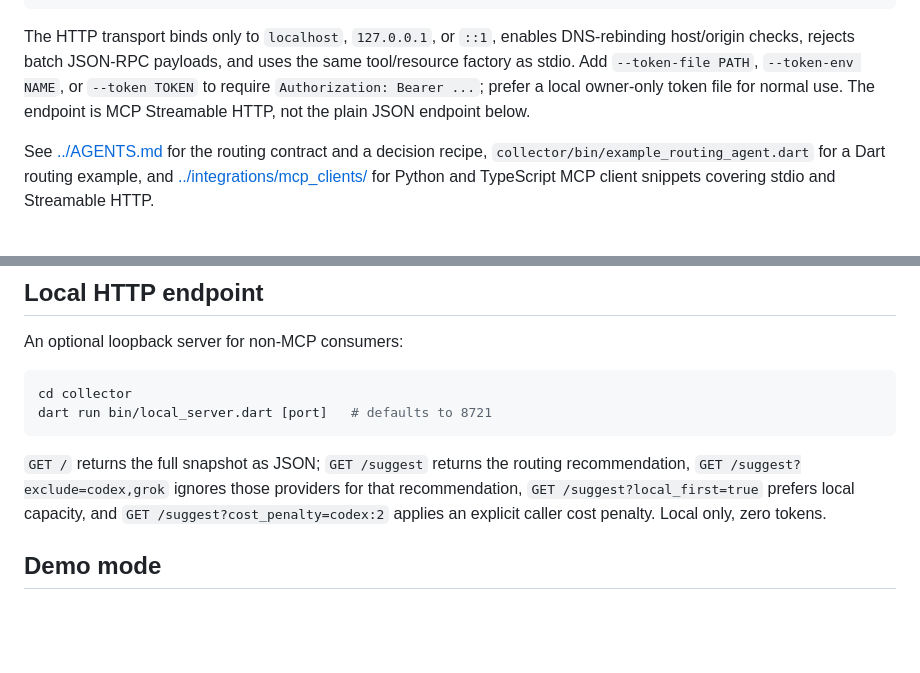
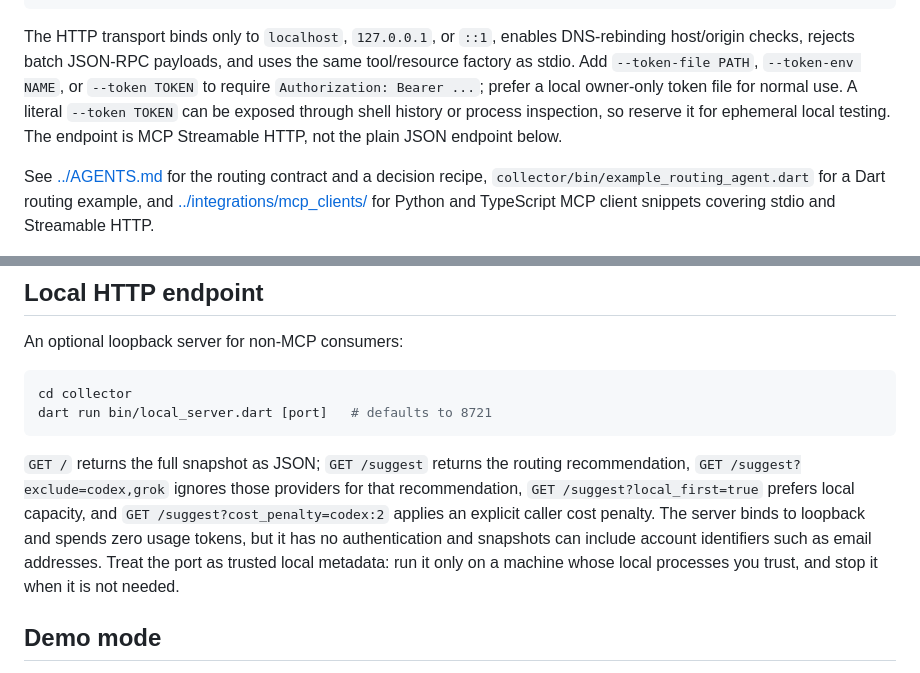
Before and after one commit to blisspixel/quotabot, a Markdown page: docs/USAGE.md, 2 parts joined by grey strips. GitHub-like rendering; blank space fills up the shorter version.

Commit message:
Clarify local integration trust boundaries

```diff
--- a/docs/USAGE.md
+++ b/docs/USAGE.md
@@ -568,8 +568,9 @@ The HTTP transport binds only to `localhost`, `127.0.0.1`, or `::1`, enables
 DNS-rebinding host/origin checks, rejects batch JSON-RPC payloads, and uses the
 same tool/resource factory as stdio. Add `--token-file PATH`, `--token-env NAME`,
 or `--token TOKEN` to require `Authorization: Bearer ...`; prefer a local
-owner-only token file for normal use. The endpoint is MCP Streamable HTTP, not
-the plain JSON endpoint below.
+owner-only token file for normal use. A literal `--token TOKEN` can be exposed
+through shell history or process inspection, so reserve it for ephemeral local
+testing. The endpoint is MCP Streamable HTTP, not the plain JSON endpoint below.
 
 See [../AGENTS.md](../AGENTS.md) for the routing contract and a decision recipe,
 `collector/bin/example_routing_agent.dart` for a Dart routing example, and
@@ -589,7 +590,10 @@ dart run bin/local_server.dart [port]   # defaults to 8721
 recommendation, `GET /suggest?exclude=codex,grok` ignores those providers for
 that recommendation, `GET /suggest?local_first=true` prefers local capacity, and
 `GET /suggest?cost_penalty=codex:2` applies an explicit caller cost penalty.
-Local only, zero tokens.
+The server binds to loopback and spends zero usage tokens, but it has no
+authentication and snapshots can include account identifiers such as email
+addresses. Treat the port as trusted local metadata: run it only on a machine
+whose local processes you trust, and stop it when it is not needed.
 
 ## Demo mode
 
```
Also changed, not shown: CHANGELOG.md (+2 -0 lines).
